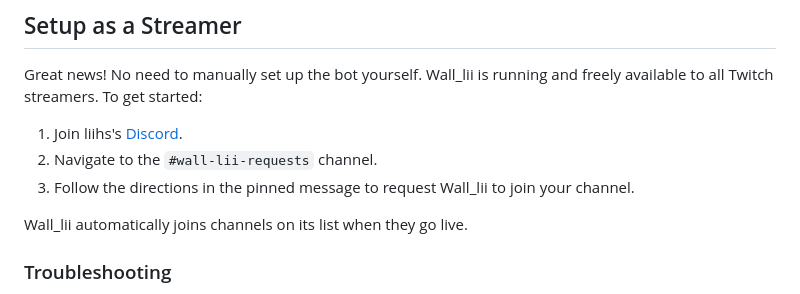
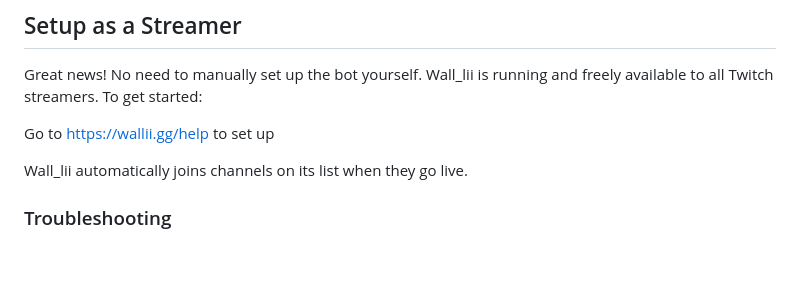
Before and after one commit to HS-Tools/Wall_Lii, a Markdown page: README.md, the part around the change. GitHub-like rendering; blank space fills up the shorter version.

```diff
--- a/README.md
+++ b/README.md
@@ -11,9 +11,7 @@ Wall_lii is a Twitch and Discord bot that stores leaderboard and game data for H
 
 Great news! No need to manually set up the bot yourself. Wall_lii is running and freely available to all Twitch streamers. To get started:
 
-1. Join liihs's [Discord](https://discord.gg/JA6qjJQDq8).
-2. Navigate to the `#wall-lii-requests` channel.
-3. Follow the directions in the pinned message to request Wall_lii to join your channel.
+Go to https://wallii.gg/help to set up
 
 Wall_lii automatically joins channels on its list when they go live.
 
```
